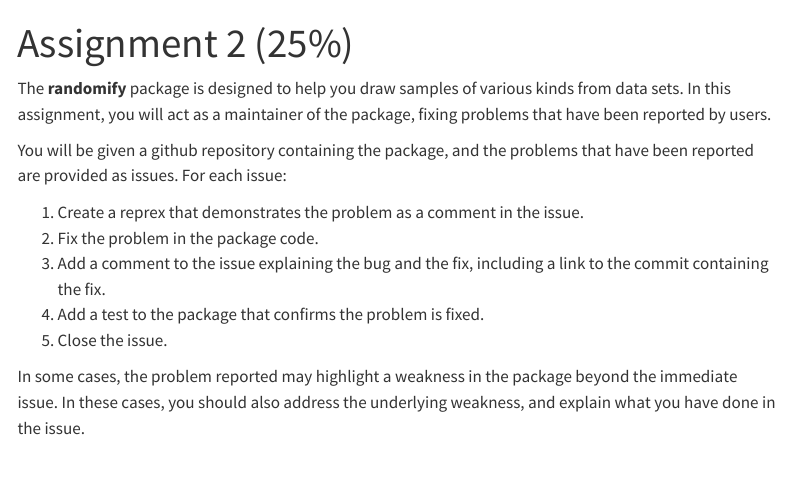
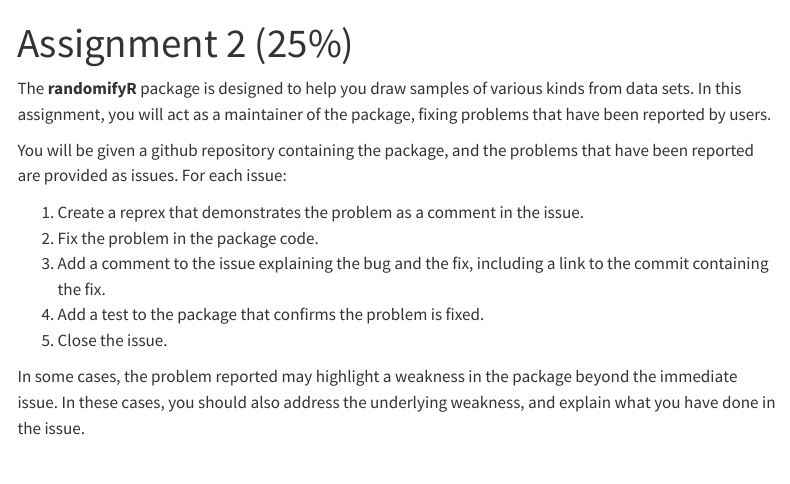
Before and after one commit to numbats/arp, a Quarto document (assignments/A2.qmd): the page in a window 1100 px wide, from its top. Rendered offline with R 4.5, knitr and Pandoc in place of Quarto, with nearby package versions; menus at the side of the page are left out.

Commit message:
Fixed name of package for A2

```diff
--- a/assignments/A2.qmd
+++ b/assignments/A2.qmd
@@ -2,7 +2,7 @@
 title: Assignment 2 (25%)
 ---
 
-The **randomify** package is designed to help you draw samples of various kinds from data sets. In this assignment, you will act as a maintainer of the package, fixing problems that have been reported by users.
+The **randomifyR** package is designed to help you draw samples of various kinds from data sets. In this assignment, you will act as a maintainer of the package, fixing problems that have been reported by users.
 
 You will be given a github repository containing the package, and the problems that have been reported are provided as issues. For each issue:
 
```
